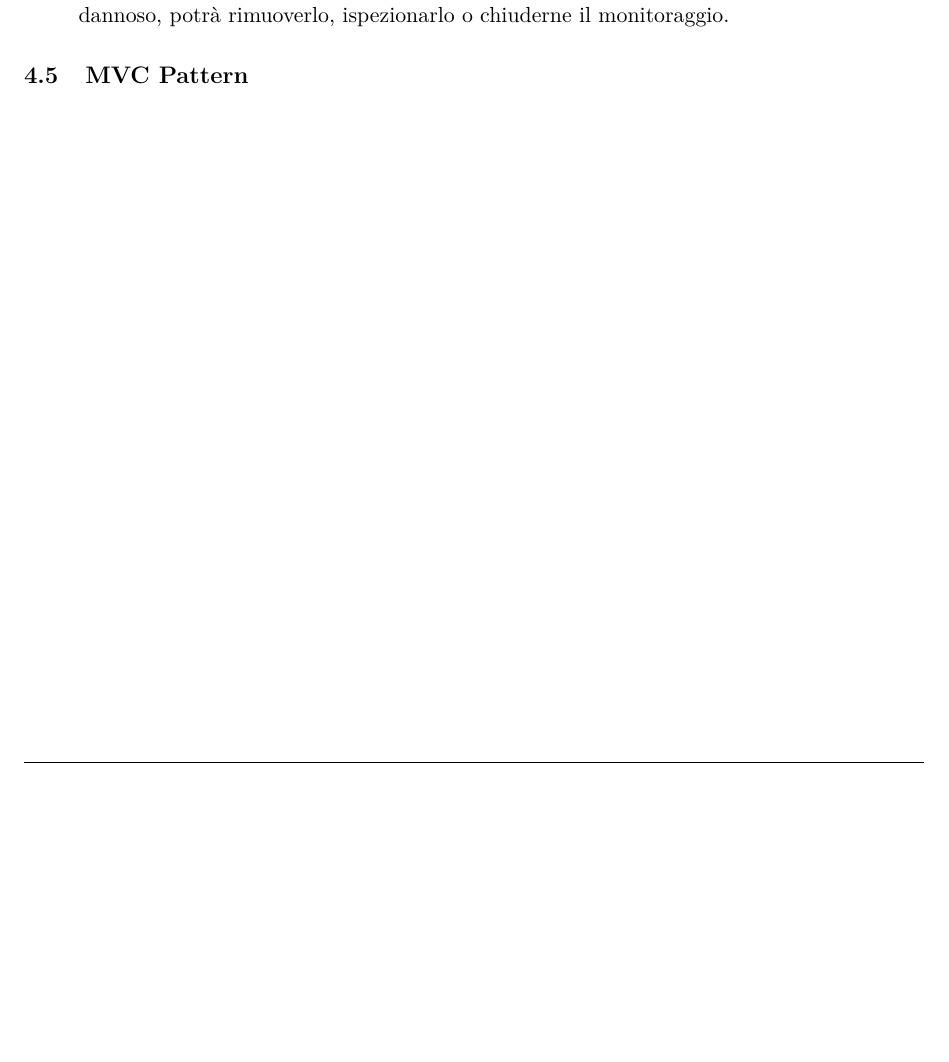
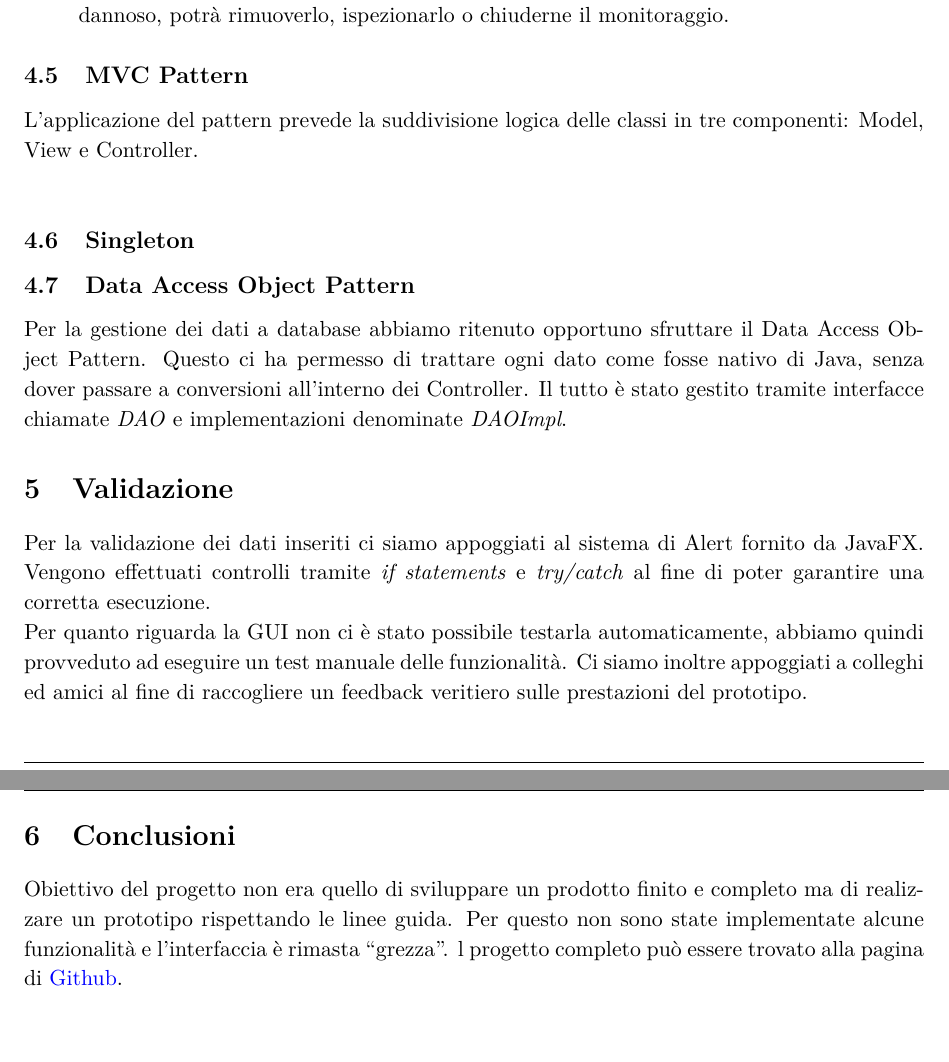
Before and after one commit to zetaemme/drug-supervision, a LaTeX document (doc/documentation.tex): part of page 11 of 11 before the commit and two parts of pages 11 and 12 of 12 after it, the two joined at a grey line, cut so that both start at the same text, the shorter picture padded with empty space. Compiled offline with pdfLaTeX.

Commit message:
Quasi finita doc

```diff
--- a/doc/documentation.tex
+++ b/doc/documentation.tex
@@ -309,5 +309,21 @@
 		\end{enumerate}
 
 		\subsection{MVC Pattern}
+		L'applicazione del pattern prevede la suddivisione logica delle classi in tre componenti: Model, View e Controller. \newline
+
+		% Inserici immagine MVC
+
+		\subsection{Singleton}
+
+		\subsection{Data Access Object Pattern}
+		Per la gestione dei dati a database abbiamo ritenuto opportuno sfruttare il Data Access Object Pattern. Questo ci ha permesso di trattare ogni dato come fosse nativo di Java, senza dover passare a conversioni all'interno dei Controller. Il tutto è stato gestito tramite interfacce chiamate \textit{DAO} e implementazioni denominate \textit{DAOImpl}.
+
+		\section{Validazione}
+		Per la validazione dei dati inseriti ci siamo appoggiati al sistema di Alert fornito da JavaFX. Vengono effettuati controlli tramite \textit{if statements} e \textit{try/catch} al fine di poter garantire una corretta esecuzione.\newline
+		Per quanto riguarda la GUI non ci è stato possibile testarla automaticamente, abbiamo quindi provveduto ad eseguire un test manuale delle funzionalità. Ci siamo inoltre appoggiati a colleghi ed amici al fine di raccogliere un feedback veritiero sulle prestazioni del prototipo.
+
+		\section{Conclusioni}
+		Obiettivo del progetto non era quello di sviluppare un prodotto finito e completo ma di realizzare un prototipo rispettando le linee guida. Per questo non sono state implementate alcune funzionalità e l'interfaccia è rimasta ``grezza''.
+		l progetto completo può essere trovato alla pagina di \href{https://github.com/zetaemme/drug-supervision}{Github}.
 
 \end{document}
```
Also changed, not shown: doc/documentation.pdf, 5 other files.
